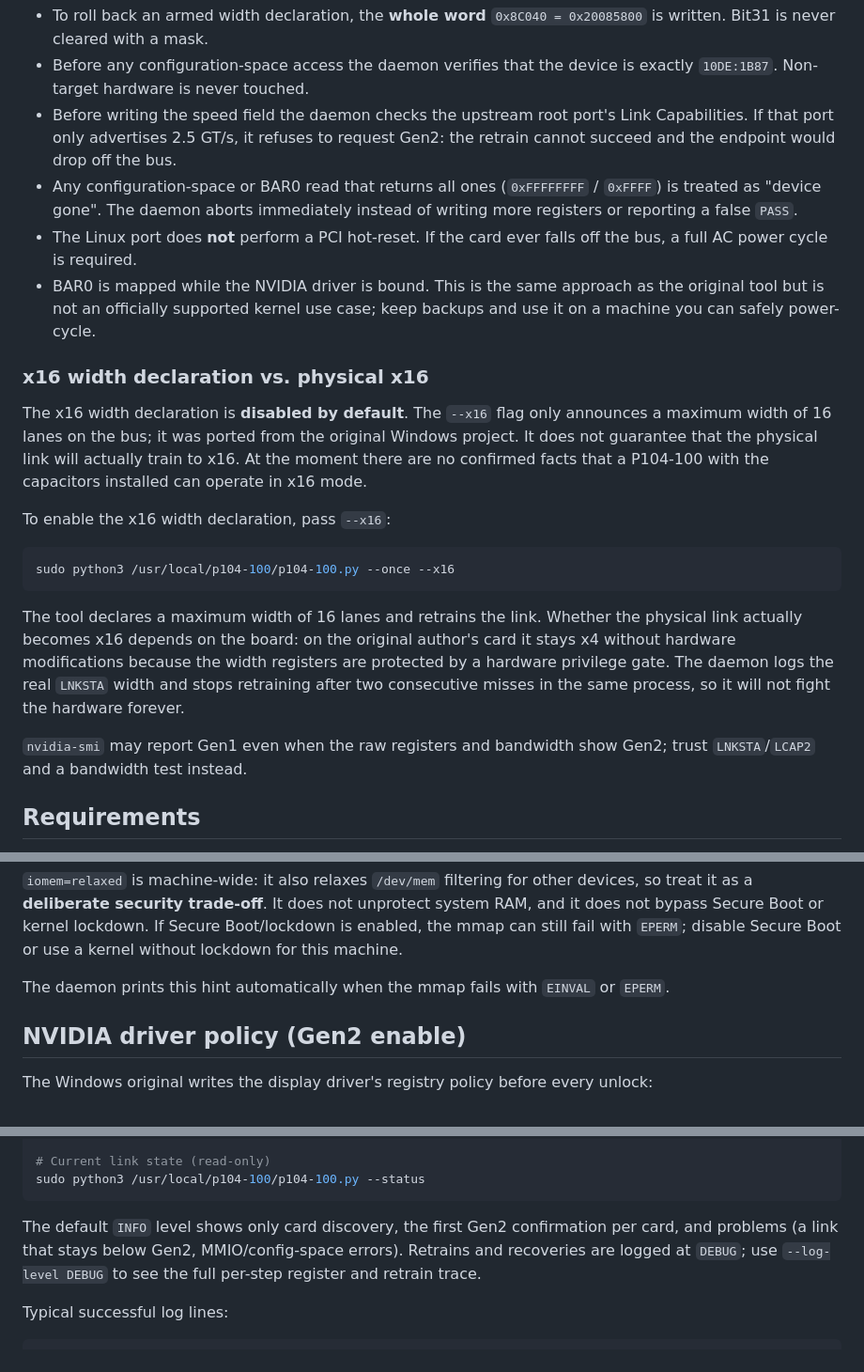
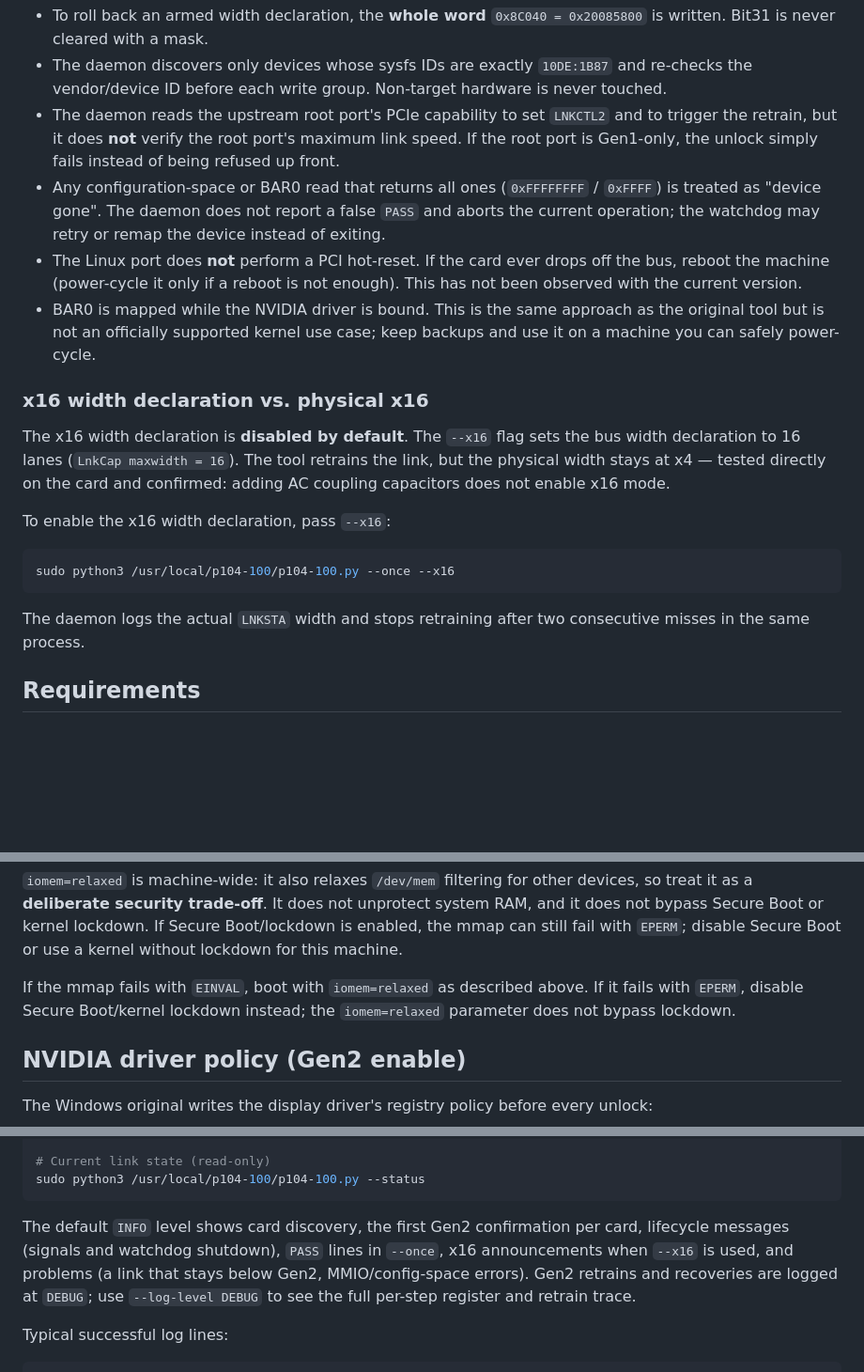
Before and after one commit to UT8IFG/p104-100-unlock-linux, a Markdown page: README.md, 3 parts joined by grey strips. Shown at 94% size. Rendered like a GitHub page; blank space fills up the shorter version.

````diff
--- a/README.md
+++ b/README.md
@@ -81,27 +146,30 @@ rewritten needlessly.
 - To roll back an armed width declaration, the **whole word**
   `0x8C040 = 0x20085800` is written. Bit31 is never cleared with a mask.
-- Before any configuration-space access the daemon verifies that the device is
-  exactly `10DE:1B87`. Non-target hardware is never touched.
-- Before writing the speed field the daemon checks the upstream root port's
-  Link Capabilities. If that port only advertises 2.5 GT/s, it refuses to
-  request Gen2: the retrain cannot succeed and the endpoint would drop off the
-  bus.
+- The daemon discovers only devices whose sysfs IDs are exactly `10DE:1B87`
+  and re-checks the vendor/device ID before each write group. Non-target
+  hardware is never touched.
+- The daemon reads the upstream root port's PCIe capability to set `LNKCTL2`
+  and to trigger the retrain, but it does **not** verify the root port's
+  maximum link speed. If the root port is Gen1-only, the unlock simply fails
+  instead of being refused up front.
 - Any configuration-space or BAR0 read that returns all ones (`0xFFFFFFFF` /
-  `0xFFFF`) is treated as "device gone". The daemon aborts immediately instead
-  of writing more registers or reporting a false `PASS`.
-- The Linux port does **not** perform a PCI hot-reset. If the card ever falls
-  off the bus, a full AC power cycle is required.
+  `0xFFFF`) is treated as "device gone". The daemon does not report a false
+  `PASS` and aborts the current operation; the watchdog may retry or remap the
+  device instead of exiting.
+- The Linux port does **not** perform a PCI hot-reset. If the card ever drops
+  off the bus, reboot the machine (power-cycle it only if a reboot is not
+  enough). This has not been observed with the current version.
 - BAR0 is mapped while the NVIDIA driver is bound. This is the same approach
   as the original tool but is not an officially supported kernel use case;
   keep backups and use it on a machine you can safely power-cycle.
 
 ### x16 width declaration vs. physical x16
 
-The x16 width declaration is **disabled by default**. The ``--x16`` flag only
-announces a maximum width of 16 lanes on the bus; it was ported from the
-original Windows project. It does not guarantee that the physical link will
-actually train to x16. At the moment there are no confirmed facts that a
-P104-100 with the capacitors installed can operate in x16 mode.
+The x16 width declaration is **disabled by default**. The ``--x16`` flag sets
+the bus width declaration to 16 lanes (`LnkCap maxwidth = 16`). The tool
+retrains the link, but the physical width stays at x4 — tested directly on
+the card and confirmed: adding AC coupling capacitors does not enable x16
+mode.
 
 To enable the x16 width declaration, pass ``--x16``:
 
@@ -109,15 +177,8 @@ To enable the x16 width declaration, pass ``--x16``:
 sudo python3 /usr/local/p104-100/p104-100.py --once --x16
 ```
 
-The tool declares a maximum width of 16 lanes and retrains the link. Whether
-the physical link actually becomes x16 depends on the board: on the original
-author's card it stays x4 without hardware modifications because the width
-registers are protected by a hardware privilege gate. The daemon logs the real
-`LNKSTA` width and stops retraining after two consecutive misses in the same
-process, so it will not fight the hardware forever.
-
-`nvidia-smi` may report Gen1 even when the raw registers and
-bandwidth show Gen2; trust `LNKSTA`/`LCAP2` and a bandwidth test instead.
+The daemon logs the actual `LNKSTA` width and stops retraining after two
+consecutive misses in the same process.
 
 ## Requirements
 
@@ -173,8 +234,9 @@ unprotect system RAM, and it does not bypass Secure Boot or kernel lockdown.
 If Secure Boot/lockdown is enabled, the mmap can still fail with `EPERM`;
 disable Secure Boot or use a kernel without lockdown for this machine.
 
-The daemon prints this hint automatically when the mmap fails with `EINVAL`
-or `EPERM`.
+If the mmap fails with `EINVAL`, boot with `iomem=relaxed` as described above.
+If it fails with `EPERM`, disable Secure Boot/kernel lockdown instead; the
+`iomem=relaxed` parameter does not bypass lockdown.
 
 ## NVIDIA driver policy (Gen2 enable)
 
@@ -262,10 +324,12 @@ journalctl -u p104-100.service -n 100 --no-pager
 sudo python3 /usr/local/p104-100/p104-100.py --status
 ```
 
-The default `INFO` level shows only card discovery, the first Gen2
-confirmation per card, and problems (a link that stays below Gen2,
-MMIO/config-space errors).  Retrains and recoveries are logged at `DEBUG`; use
-`--log-level DEBUG` to see the full per-step register and retrain trace.
+The default `INFO` level shows card discovery, the first Gen2 confirmation per
+card, lifecycle messages (signals and watchdog shutdown), `PASS` lines in
+`--once`, x16 announcements when `--x16` is used, and problems (a link that
+stays below Gen2, MMIO/config-space errors). Gen2 retrains and recoveries are
+logged at `DEBUG`; use `--log-level DEBUG` to see the full per-step register
+and retrain trace.
 
 Typical successful log lines:
 
````
Also changed, not shown: other parts of README.md (+124 -60 lines), img/nvtop.png (added).
